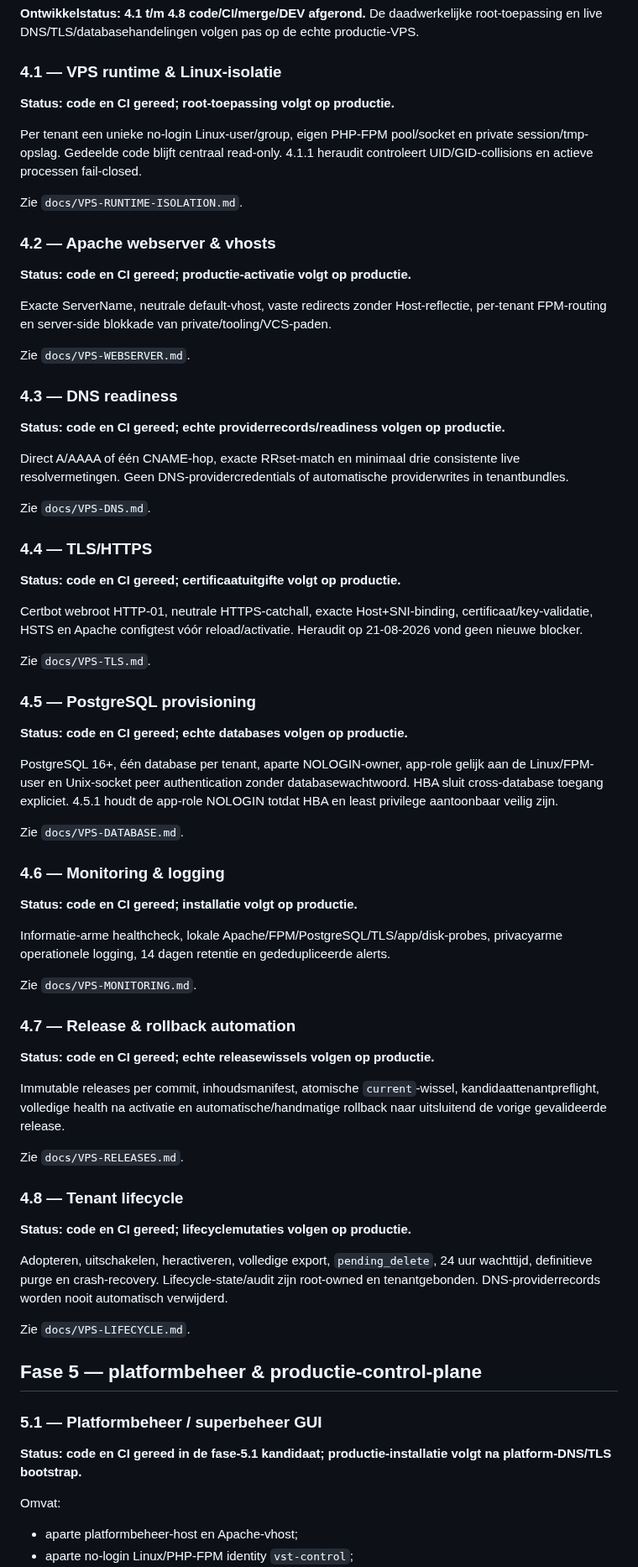
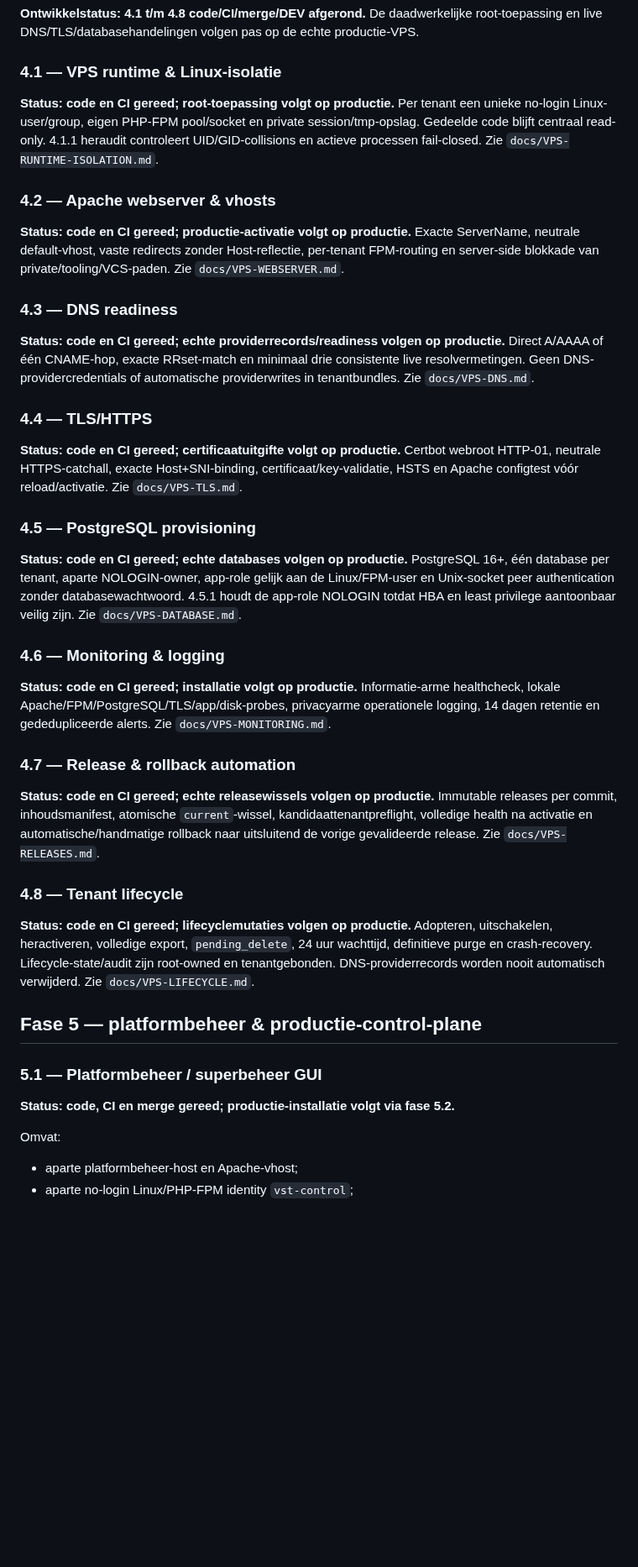
Before and after one commit to pjaminon-bit/RC045test, a Markdown page: docs/ROADMAP.md, the part around one of its changes. Shown at 84% size. GitHub-like rendering; blank space fills up the shorter version.

```diff
--- a/docs/ROADMAP.md
+++ b/docs/ROADMAP.md
@@ -25,74 +25,50 @@ De gedeelde applicatie kan daarmee meerdere verenigingen vanuit dezelfde codebas
 **Ontwikkelstatus: 4.1 t/m 4.8 code/CI/merge/DEV afgerond.** De daadwerkelijke root-toepassing en live DNS/TLS/databasehandelingen volgen pas op de echte productie-VPS.
 
 ### 4.1 — VPS runtime & Linux-isolatie
-
 **Status: code en CI gereed; root-toepassing volgt op productie.**
-
 Per tenant een unieke no-login Linux-user/group, eigen PHP-FPM pool/socket en private session/tmp-opslag. Gedeelde code blijft centraal read-only. 4.1.1 heraudit controleert UID/GID-collisions en actieve processen fail-closed.
-
 Zie `docs/VPS-RUNTIME-ISOLATION.md`.
 
 ### 4.2 — Apache webserver & vhosts
-
 **Status: code en CI gereed; productie-activatie volgt op productie.**
-
 Exacte ServerName, neutrale default-vhost, vaste redirects zonder Host-reflectie, per-tenant FPM-routing en server-side blokkade van private/tooling/VCS-paden.
-
 Zie `docs/VPS-WEBSERVER.md`.
 
 ### 4.3 — DNS readiness
-
 **Status: code en CI gereed; echte providerrecords/readiness volgen op productie.**
-
 Direct A/AAAA of één CNAME-hop, exacte RRset-match en minimaal drie consistente live resolvermetingen. Geen DNS-providercredentials of automatische providerwrites in tenantbundles.
-
 Zie `docs/VPS-DNS.md`.
 
 ### 4.4 — TLS/HTTPS
-
 **Status: code en CI gereed; certificaatuitgifte volgt op productie.**
-
-Certbot webroot HTTP-01, neutrale HTTPS-catchall, exacte Host+SNI-binding, certificaat/key-validatie, HSTS en Apache configtest vóór reload/activatie. Heraudit op 21-08-2026 vond geen nieuwe blocker.
-
+Certbot webroot HTTP-01, neutrale HTTPS-catchall, exacte Host+SNI-binding, certificaat/key-validatie, HSTS en Apache configtest vóór reload/activatie.
 Zie `docs/VPS-TLS.md`.
 
 ### 4.5 — PostgreSQL provisioning
-
 **Status: code en CI gereed; echte databases volgen op productie.**
-
-PostgreSQL 16+, één database per tenant, aparte NOLOGIN-owner, app-role gelijk aan de Linux/FPM-user en Unix-socket peer authentication zonder databasewachtwoord. HBA sluit cross-database toegang expliciet. 4.5.1 houdt de app-role NOLOGIN totdat HBA en least privilege aantoonbaar veilig zijn.
-
+PostgreSQL 16+, één database per tenant, aparte NOLOGIN-owner, app-role gelijk aan de Linux/FPM-user en Unix-socket peer authentication zonder databasewachtwoord. 4.5.1 houdt de app-role NOLOGIN totdat HBA en least privilege aantoonbaar veilig zijn.
 Zie `docs/VPS-DATABASE.md`.
 
 ### 4.6 — Monitoring & logging
-
 **Status: code en CI gereed; installatie volgt op productie.**
-
 Informatie-arme healthcheck, lokale Apache/FPM/PostgreSQL/TLS/app/disk-probes, privacyarme operationele logging, 14 dagen retentie en gededupliceerde alerts.
-
 Zie `docs/VPS-MONITORING.md`.
 
 ### 4.7 — Release & rollback automation
-
 **Status: code en CI gereed; echte releasewissels volgen op productie.**
-
 Immutable releases per commit, inhoudsmanifest, atomische `current`-wissel, kandidaattenantpreflight, volledige health na activatie en automatische/handmatige rollback naar uitsluitend de vorige gevalideerde release.
-
 Zie `docs/VPS-RELEASES.md`.
 
 ### 4.8 — Tenant lifecycle
-
 **Status: code en CI gereed; lifecyclemutaties volgen op productie.**
-
 Adopteren, uitschakelen, heractiveren, volledige export, `pending_delete`, 24 uur wachttijd, definitieve purge en crash-recovery. Lifecycle-state/audit zijn root-owned en tenantgebonden. DNS-providerrecords worden nooit automatisch verwijderd.
-
 Zie `docs/VPS-LIFECYCLE.md`.
 
 ## Fase 5 — platformbeheer & productie-control-plane
 
 ### 5.1 — Platformbeheer / superbeheer GUI
 
-**Status: code en CI gereed in de fase-5.1 kandidaat; productie-installatie volgt na platform-DNS/TLS bootstrap.**
+**Status: code, CI en merge gereed; productie-installatie volgt via fase 5.2.**
 
 Omvat:
 
```
Also changed, not shown: other parts of docs/ROADMAP.md (+19 -11 lines).
